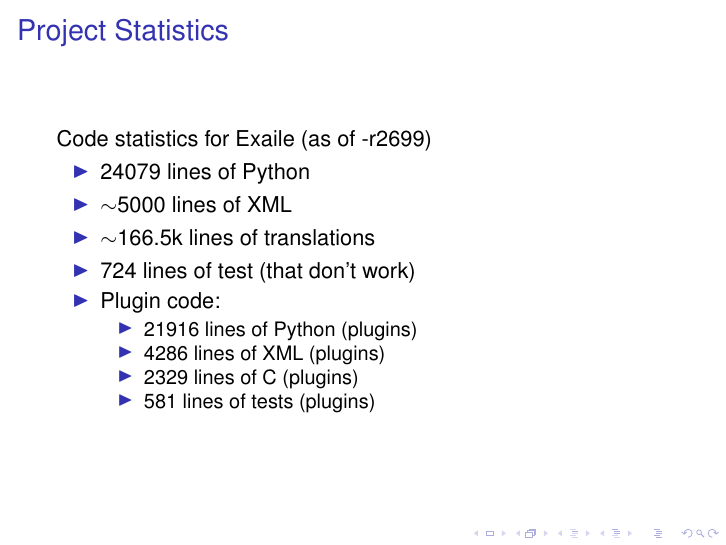
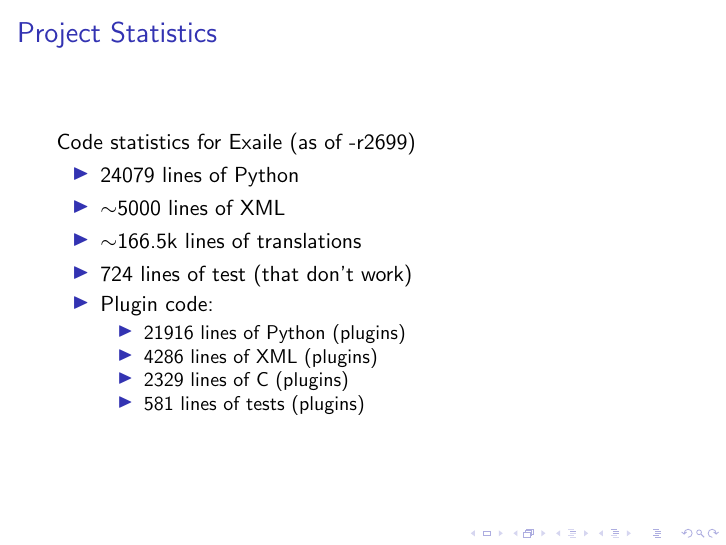
Before and after one commit to abhishekmukherg/oss_presentation, LaTeX slides (group102.tex): page 4 of 8. Compiled offline with pdfLaTeX.

Commit message:
Removed unnecessary packages

```diff
--- a/group102.tex
+++ b/group102.tex
@@ -7,22 +7,6 @@
 
 
 % Standard packages
-
-\usepackage{graphicx}
-\usepackage[english]{babel}
-\usepackage[latin1]{inputenc}
-\usepackage{times}
-\usepackage[T1]{fontenc}
-\usepackage{graphicx}
-
-
-% Setup TikZ
-
-\usepackage{tikz}
-\usetikzlibrary{arrows}
-\tikzstyle{block}=[draw opacity=0.7,line width=1.4cm]
-
-
 % Author, Title, etc.
 
 \title
```
